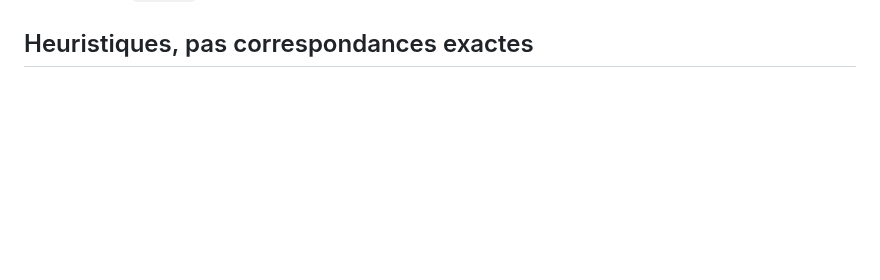
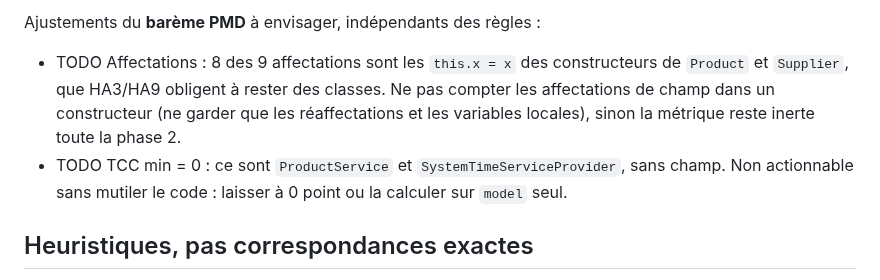
Before and after one commit to guillaumeagile/omni-product, a Markdown page: docs/harness-rules.md, the part around one of its changes. Rendered like a GitHub page; blank space fills up the shorter version.

```diff
--- a/docs/harness-rules.md
+++ b/docs/harness-rules.md
@@ -93,3 +109,11 @@ Périmètre : `com.omniproduct.model` (et `com.omniproduct.service` pour HA4.1,
+Ajustements du **barème PMD** à envisager, indépendants des règles :
+
+- TODO Affectations : 8 des 9 affectations sont les `this.x = x` des constructeurs de `Product` et `Supplier`, que
+  HA3/HA9 obligent à rester des classes. Ne pas compter les affectations de champ dans un constructeur (ne garder que
+  les réaffectations et les variables locales), sinon la métrique reste inerte toute la phase 2.
+- TODO TCC min = 0 : ce sont `ProductService` et `SystemTimeServiceProvider`, sans champ. Non actionnable sans mutiler
+  le code : laisser à 0 point ou la calculer sur `model` seul.
+
 ## Heuristiques, pas correspondances exactes
 
 Une règle qui compare des noms exacts se contourne en renommant (`fetchSlug` au lieu de `getSlug`, `productID` au lieu
```
Also changed, not shown: other parts of docs/harness-rules.md (+16 -0 lines).
